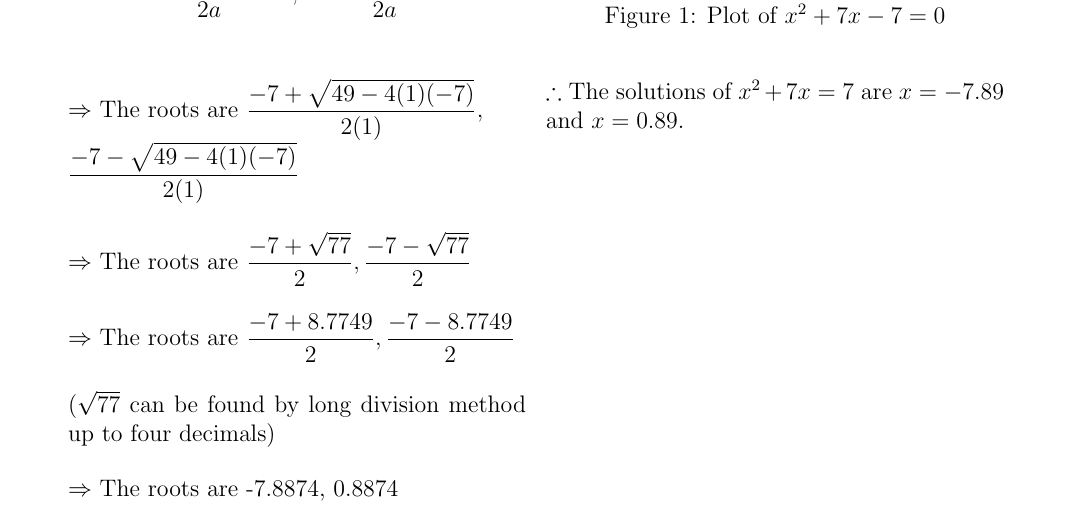
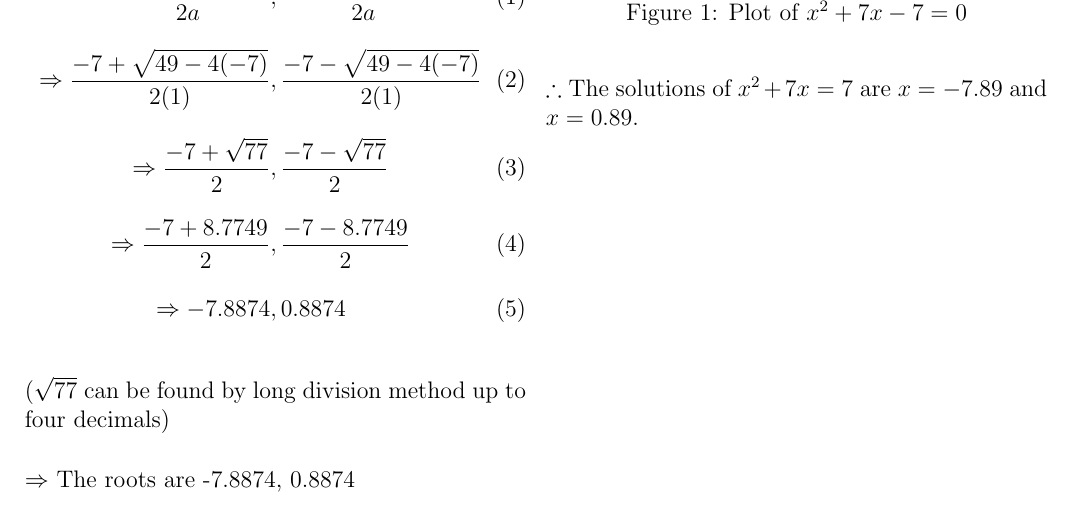
Before and after one commit to Srinith04/AI1110_Assignments, a LaTeX problem sheet (Assignment-1/LaTex_Documents/main.tex): part of the page, cut so that both start at the same text. Compiled offline with pdfLaTeX.

Commit message:
Update main.tex

```diff
--- a/Assignment-1/LaTex_Documents/main.tex
+++ b/Assignment-1/LaTex_Documents/main.tex
@@ -1,7 +1,7 @@
 \documentclass[12pt,letterpaper,twocolumn]{article}
 \usepackage[utf8]{inputenc}
-\usepackage[margin=1in]{geometry}
-\usepackage{amsmath}
+\usepackage[margin=1in,left=0.7in,right=0.7in]{geometry}
+\usepackage[cmex10]{amsmath}
 \usepackage{amsfonts}
 \usepackage{amssymb}
 \usepackage{float}
@@ -35,18 +32,13 @@
 
     We know that for the quadratic equation of form $ax^2 + bx +c = 0$,
     the roots are
-
-    $$\dfrac{-b+\sqrt{b^2 -4ac}}{2a},\dfrac{-b-\sqrt{b^2 -4ac}}{2a}$$
-
-    $\Rightarrow$ The roots are $\dfrac{-7+\sqrt{49 -4(1)(-7)}}{2(1)}
-                       ,\\\dfrac{-7-\sqrt{49 -4(1)(-7)}}{2(1)}$
-
-    $\Rightarrow$ The roots are $\dfrac{-7+\sqrt{77}}{2}
-                       ,\dfrac{-7-\sqrt{77}}{2}$
-
-    $\Rightarrow$ The roots are $\dfrac{-7+8.7749}{2}
-                       ,\dfrac{-7-8.7749}{2}$
-
+    \begin{align}
+        \dfrac{-b+\sqrt{b^2 -4ac}}{2a}&,\dfrac{-b-\sqrt{b^2 -4ac}}{2a}\\[10pt]
+        \Rightarrow \dfrac{-7+\sqrt{49-4(-7)}}{2(1)}&,\dfrac{-7-\sqrt{49 -4(-7)}}{2(1)}\\[10pt]
+        \Rightarrow \dfrac{-7+\sqrt{77}}{2}&,\dfrac{-7-\sqrt{77}}{2}\\[10pt]
+        \Rightarrow \dfrac{-7+8.7749}{2} &,\dfrac{-7-8.7749}{2}\\[10pt]
+        \Rightarrow -7.8874 &, 0.8874
+    \end{align}
 ($\sqrt{77}$ can be found by long division method up to four decimals)
 
 $\Rightarrow$ The roots are -7.8874, 0.8874
```
Also changed, not shown: Assignment-1/LaTex_Documents/main.tex (3 more changed lines). Lines whose indentation alone changed are shown as unchanged.
